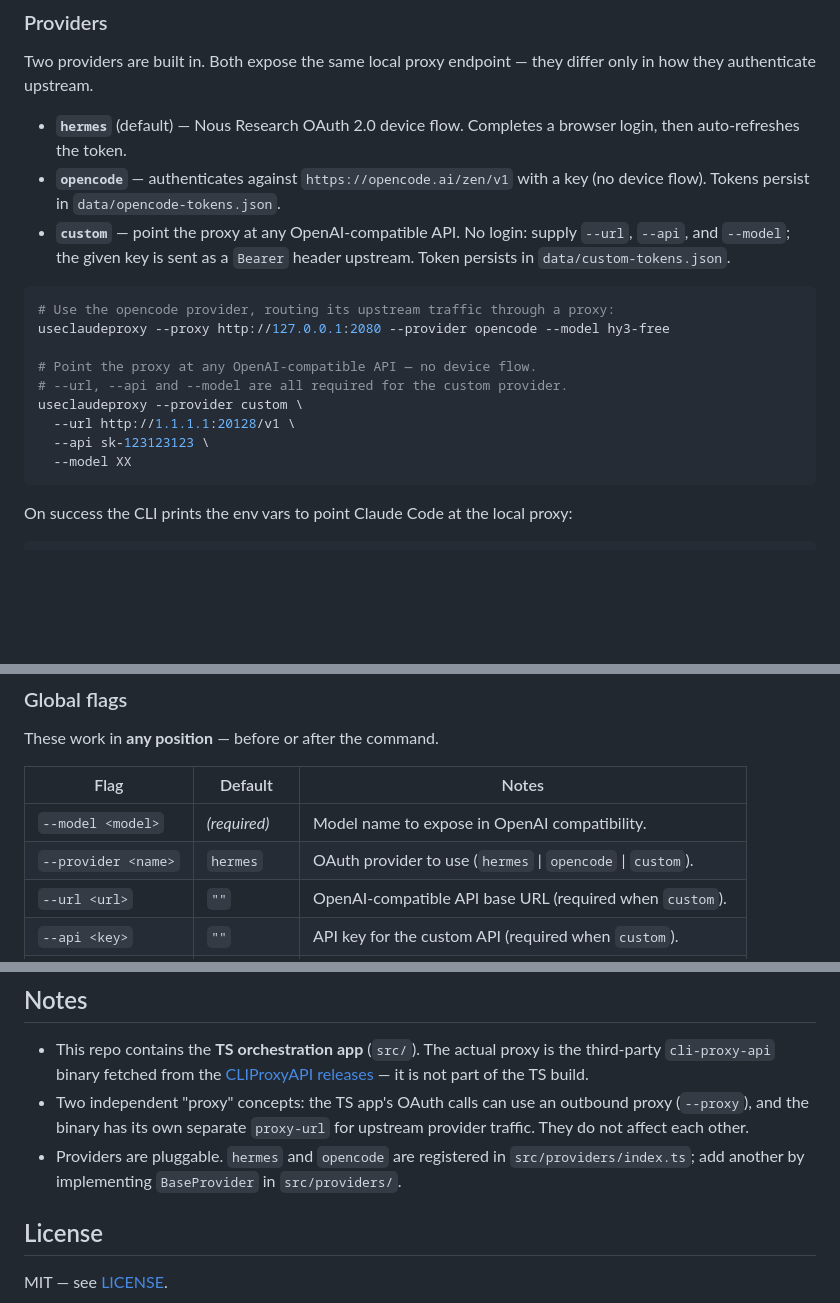
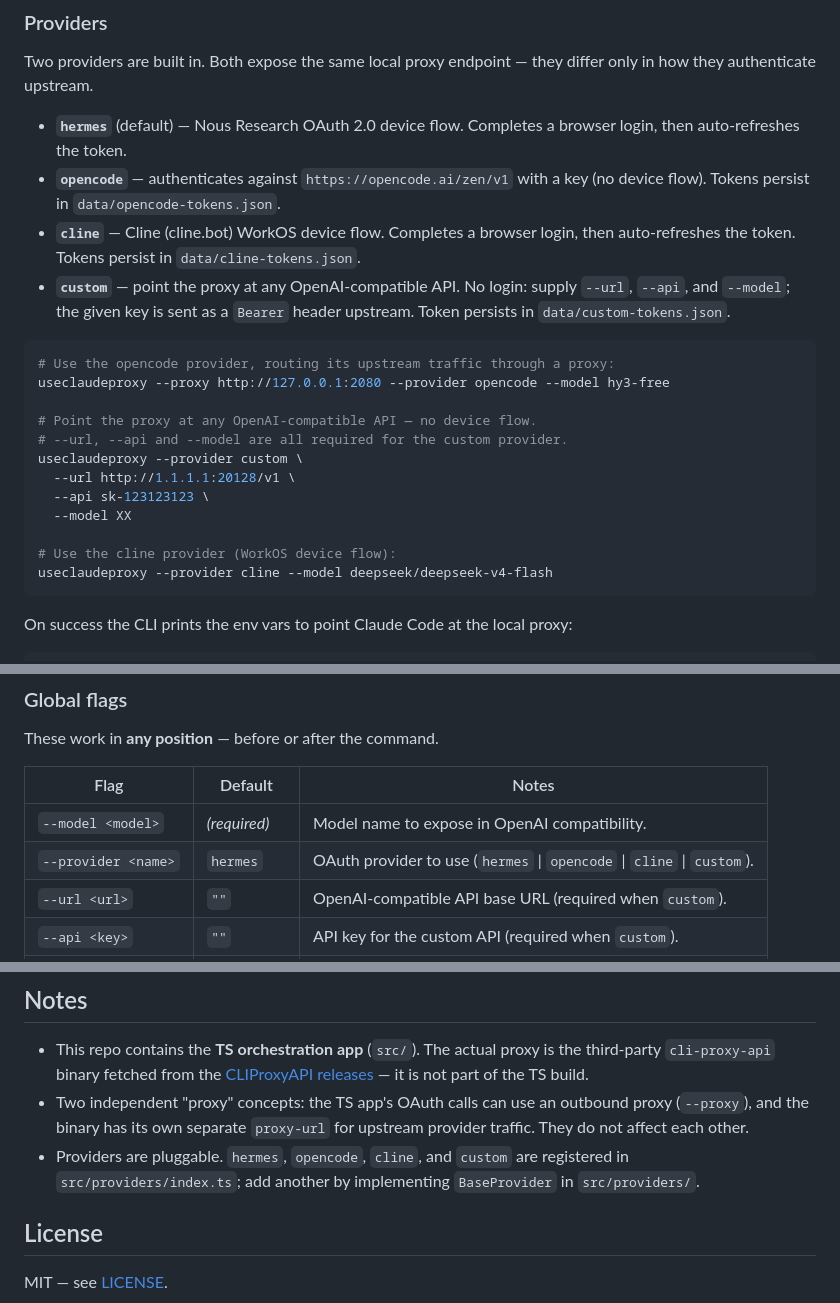
Before and after one commit to maanimeisam/hermes2claudecode, a Markdown page: README.md, 3 parts joined by grey strips. Rendered like a GitHub page; blank space fills up the shorter version.

Commit message:
docs: update readme

````diff
--- a/README.md
+++ b/README.md
@@ -78,6 +78,8 @@ differ only in how they authenticate upstream.
   browser login, then auto-refreshes the token.
 - **`opencode`** — authenticates against `https://opencode.ai/zen/v1` with a key
   (no device flow). Tokens persist in `data/opencode-tokens.json`.
+- **`cline`** — Cline (cline.bot) WorkOS device flow. Completes a browser login,
+  then auto-refreshes the token. Tokens persist in `data/cline-tokens.json`.
 - **`custom`** — point the proxy at any OpenAI-compatible API. No login: supply
   `--url`, `--api`, and `--model`; the given key is sent as a `Bearer` header
   upstream. Token persists in `data/custom-tokens.json`.
@@ -92,6 +94,9 @@ useclaudeproxy --provider custom \
   --url http://1.1.1.1:20128/v1 \
   --api sk-123123123 \
   --model XX
+
+# Use the cline provider (WorkOS device flow):
+useclaudeproxy --provider cline --model deepseek/deepseek-v4-flash
 ```
 
 On success the CLI prints the env vars to point Claude Code at the local proxy:
@@ -109,7 +114,7 @@ These work in **any position** — before or after the command.
 | Flag                | Default      | Notes                                                         |
 | ------------------- | ------------ | ------------------------------------------------------------- |
 | `--model <model>`   | _(required)_ | Model name to expose in OpenAI compatibility.                 |
-| `--provider <name>` | `hermes`     | OAuth provider to use (`hermes` \| `opencode` \| `custom`).   |
+| `--provider <name>` | `hermes`     | OAuth provider to use (`hermes` \| `opencode` \| `cline` \| `custom`). |
 | `--url <url>`       | `""`         | OpenAI-compatible API base URL (required when `custom`).      |
 | `--api <key>`       | `""`         | API key for the custom API (required when `custom`).          |
 | `--data-dir <dir>`  | `data`       | Token storage directory.                                      |
@@ -138,9 +143,9 @@ useclaudeproxy --renew
 - Two independent "proxy" concepts: the TS app's OAuth calls can use an outbound
   proxy (`--proxy`), and the binary has its own separate `proxy-url` for upstream
   provider traffic. They do not affect each other.
-- Providers are pluggable. `hermes` and `opencode` are registered in
-  `src/providers/index.ts`; add another by implementing `BaseProvider` in
-  `src/providers/`.
+- Providers are pluggable. `hermes`, `opencode`, `cline`, and `custom` are
+  registered in `src/providers/index.ts`; add another by implementing
+  `BaseProvider` in `src/providers/`.
 
 ## License
 
````
